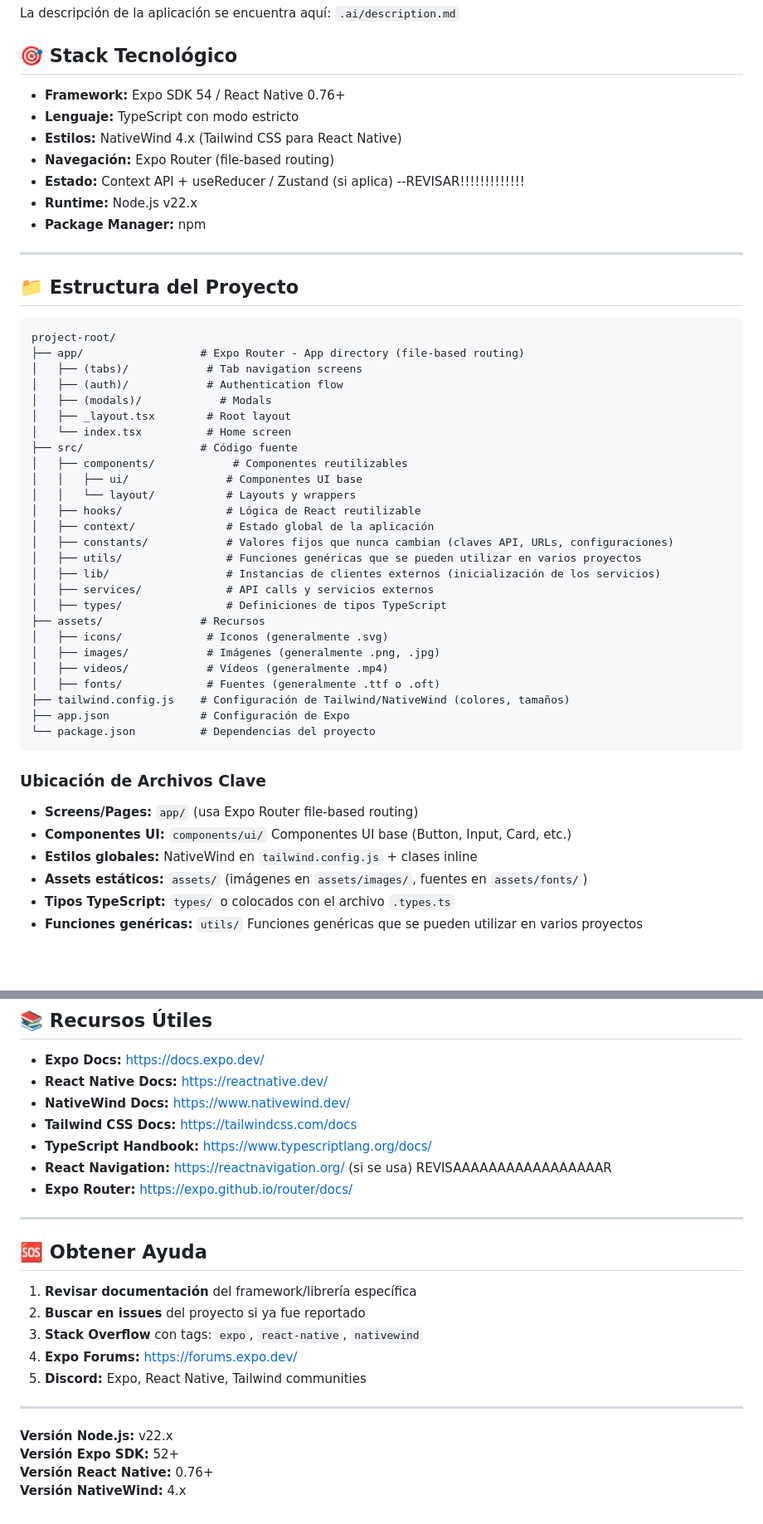
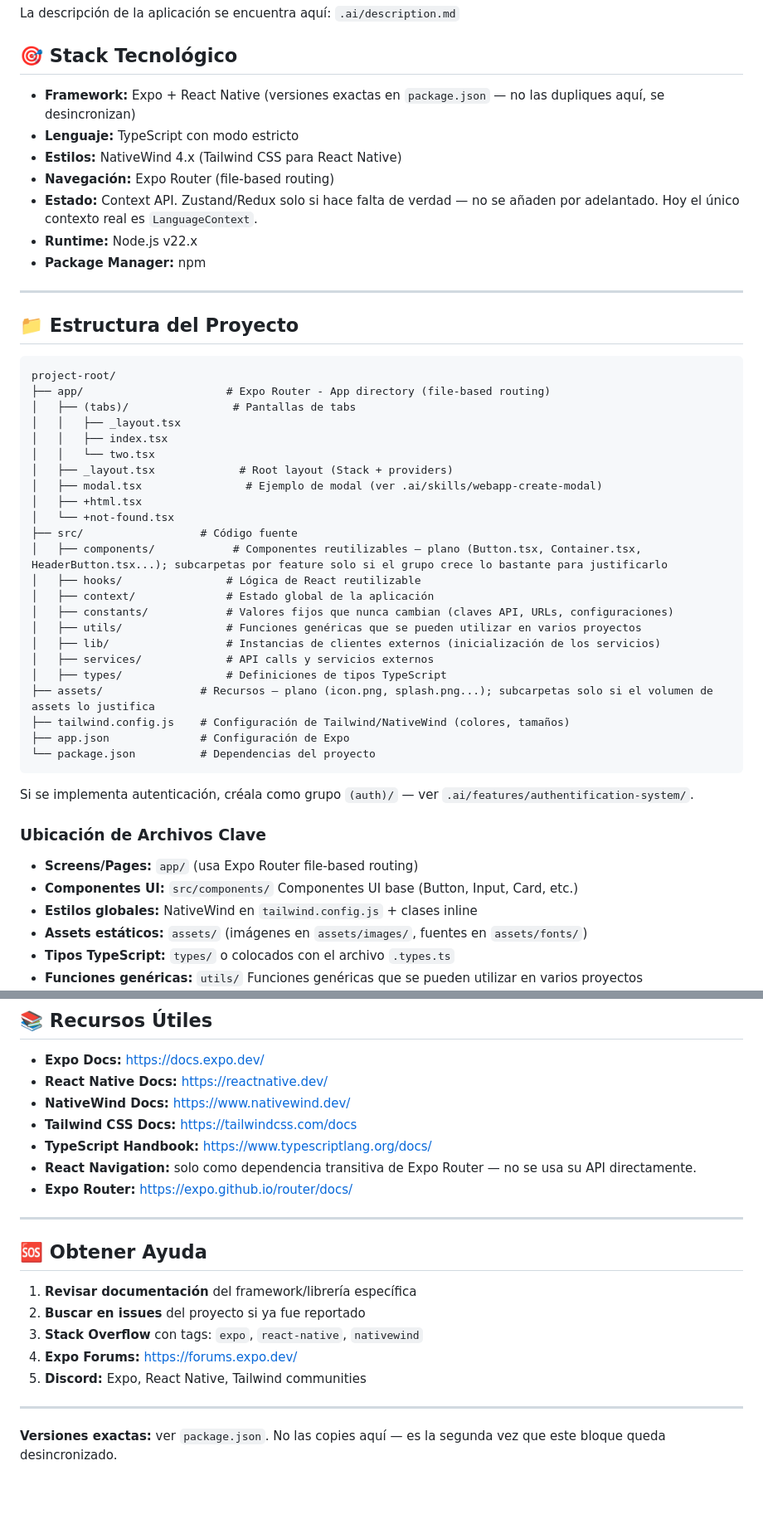
Before and after one commit to KenfuQnK/template-custom-exporeactnative, a Markdown page: AGENTS.md, 2 parts joined by grey strips. Shown at 83% size. GitHub-like rendering; blank space fills up the shorter version.

Commit message:
docs(agents): sync AGENTS.md with the real codebase
12 targeted corrections: stop hardcoding version numbers that drift from
package.json, describe the actual app/ tree (no (auth)/(modals) groups
that don't exist), flatten the components/ and assets/ docs to match the
real flat layout, document the new scripts/dev, patches/, and
.claude/launch.json paths, drop the unused `I`-prefix interface
convention, mark testing as actually configured instead of aspirational,
correct the React Navigation note, and add a Gotchas Aprendidos section
for non-obvious stack behavior (locale file smart quotes, Expo Router
typed routes needing a dev server run to regenerate).

Co-Authored-By: Claude Sonnet 4.6 <noreply@anthropic.com>

````diff
--- a/AGENTS.md
+++ b/AGENTS.md
@@ -20,11 +20,11 @@ La descripción de la aplicación se encuentra aquí:
 
 ## 🎯 Stack Tecnológico
 
-- **Framework:** Expo SDK 54 / React Native 0.76+
+- **Framework:** Expo + React Native (versiones exactas en `package.json` — no las dupliques aquí, se desincronizan)
 - **Lenguaje:** TypeScript con modo estricto
 - **Estilos:** NativeWind 4.x (Tailwind CSS para React Native)
 - **Navegación:** Expo Router (file-based routing)
-- **Estado:** Context API + useReducer / Zustand (si aplica) --REVISAR!!!!!!!!!!!!!
+- **Estado:** Context API. Zustand/Redux solo si hace falta de verdad — no se añaden por adelantado. Hoy el único contexto real es `LanguageContext`.
 - **Runtime:** Node.js v22.x
 - **Package Manager:** npm
 
@@ -34,16 +34,17 @@ La descripción de la aplicación se encuentra aquí:
 
 ```
 project-root/
-├── app/                  # Expo Router - App directory (file-based routing)
-│   ├── (tabs)/            # Tab navigation screens
-│   ├── (auth)/            # Authentication flow
-│   ├── (modals)/            # Modals
-│   ├── _layout.tsx        # Root layout
-│   └── index.tsx          # Home screen
+├── app/                      # Expo Router - App directory (file-based routing)
+│   ├── (tabs)/                # Pantallas de tabs
+│   │   ├── _layout.tsx
+│   │   ├── index.tsx
+│   │   └── two.tsx
+│   ├── _layout.tsx             # Root layout (Stack + providers)
+│   ├── modal.tsx                # Ejemplo de modal (ver .ai/skills/webapp-create-modal)
+│   ├── +html.tsx
+│   └── +not-found.tsx
 ├── src/                  # Código fuente
-│   ├── components/            # Componentes reutilizables
-│   │   ├── ui/               # Componentes UI base
-│   │   └── layout/           # Layouts y wrappers
+│   ├── components/            # Componentes reutilizables — plano (Button.tsx, Container.tsx, HeaderButton.tsx...); subcarpetas por feature solo si el grupo crece lo bastante para justificarlo
 │   ├── hooks/                # Lógica de React reutilizable
 │   ├── context/              # Estado global de la aplicación
 │   ├── constants/            # Valores fijos que nunca cambian (claves API, URLs, configuraciones)
@@ -51,20 +52,18 @@ project-root/
 │   ├── lib/                  # Instancias de clientes externos (inicialización de los servicios)
 │   ├── services/             # API calls y servicios externos
 │   ├── types/                # Definiciones de tipos TypeScript
-├── assets/               # Recursos
-│   ├── icons/             # Iconos (generalmente .svg)
-│   ├── images/            # Imágenes (generalmente .png, .jpg)
-│   ├── videos/            # Vídeos (generalmente .mp4)
-│   ├── fonts/             # Fuentes (generalmente .ttf o .oft)
+├── assets/               # Recursos — plano (icon.png, splash.png...); subcarpetas solo si el volumen de assets lo justifica
 ├── tailwind.config.js    # Configuración de Tailwind/NativeWind (colores, tamaños)
 ├── app.json              # Configuración de Expo
 └── package.json          # Dependencias del proyecto
 ```
 
+Si se implementa autenticación, créala como grupo `(auth)/` — ver `.ai/features/authentification-system/`.
+
 ### Ubicación de Archivos Clave
 
 - **Screens/Pages:** `app/` (usa Expo Router file-based routing)
-- **Componentes UI:** `components/ui/` Componentes UI base (Button, Input, Card, etc.)
+- **Componentes UI:** `src/components/` Componentes UI base (Button, Input, Card, etc.)
 - **Estilos globales:** NativeWind en `tailwind.config.js` + clases inline
 - **Assets estáticos:** `assets/` (imágenes en `assets/images/`, fuentes en `assets/fonts/`)
 - **Tipos TypeScript:** `types/` o colocados con el archivo `.types.ts`
@@ -707,7 +720,7 @@ Cuando se te pida hacer cambios:
 - **NativeWind Docs:** https://www.nativewind.dev/
 - **Tailwind CSS Docs:** https://tailwindcss.com/docs
 - **TypeScript Handbook:** https://www.typescriptlang.org/docs/
-- **React Navigation:** https://reactnavigation.org/ (si se usa) REVISAAAAAAAAAAAAAAAAAR
+- **React Navigation:** solo como dependencia transitiva de Expo Router — no se usa su API directamente.
 - **Expo Router:** https://expo.github.io/router/docs/
 
 ---
@@ -722,7 +735,4 @@ Cuando se te pida hacer cambios:
 
 ---
 
-**Versión Node.js:** v22.x
-**Versión Expo SDK:** 52+
-**Versión React Native:** 0.76+
-**Versión NativeWind:** 4.x
+**Versiones exactas:** ver `package.json`. No las copies aquí — es la segunda vez que este bloque queda desincronizado.
````
Also changed, not shown: other parts of AGENTS.md (+18 -4 lines).
